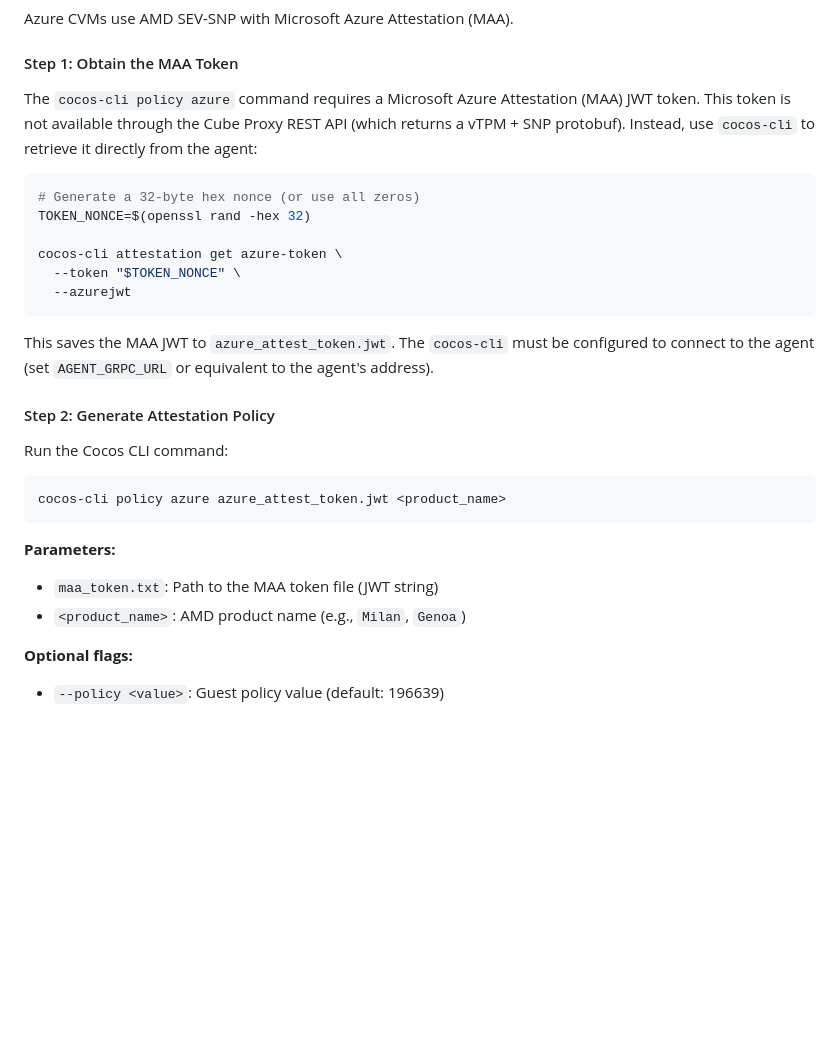
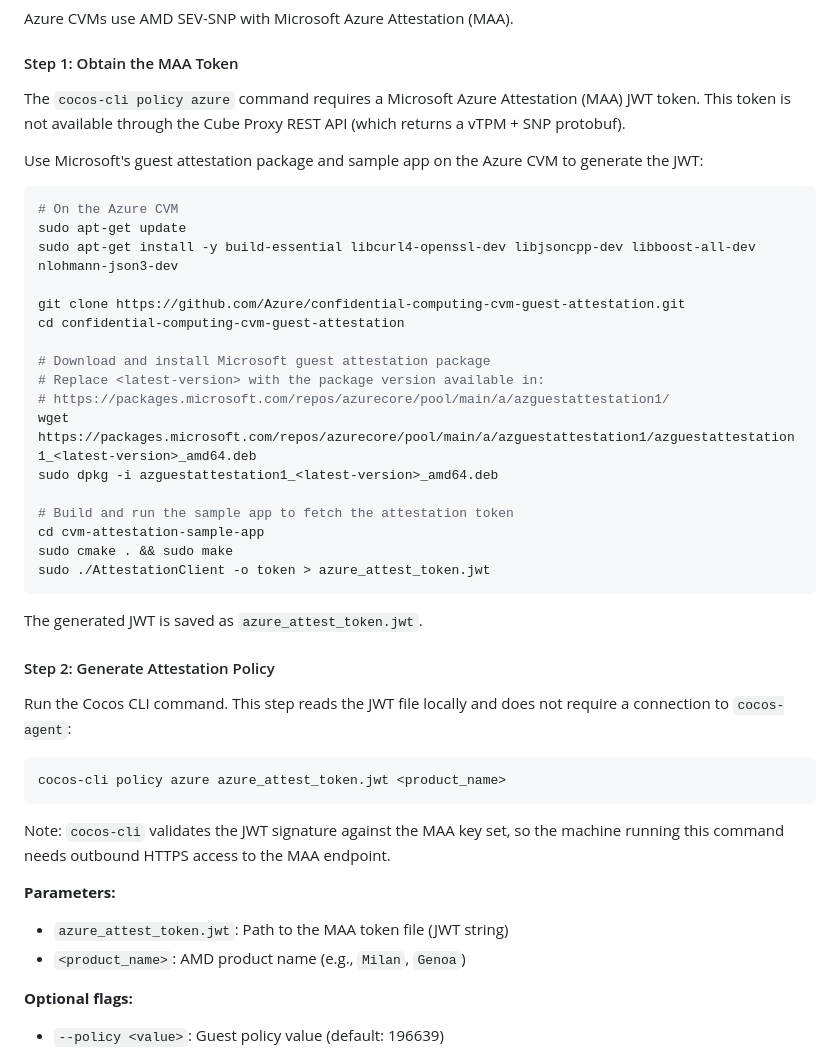
Before and after one commit to ultravioletrs/cube, a Markdown page: agent/workflows/attestation-policy.md, the part around the change. Rendered like a GitHub page; blank space fills up the shorter version.

Commit message:
Update docs
Signed-off-by: WashingtonKK <washingtonkigan@gmail.com>

````diff
--- a/agent/workflows/attestation-policy.md
+++ b/agent/workflows/attestation-policy.md
@@ -126,29 +126,44 @@ Azure CVMs use AMD SEV-SNP with Microsoft Azure Attestation (MAA).
 
 #### Step 1: Obtain the MAA Token
 
-The `cocos-cli policy azure` command requires a Microsoft Azure Attestation (MAA) JWT token. This token is not available through the Cube Proxy REST API (which returns a vTPM + SNP protobuf). Instead, use `cocos-cli` to retrieve it directly from the agent:
+The `cocos-cli policy azure` command requires a Microsoft Azure Attestation (MAA) JWT token. This token is not available through the Cube Proxy REST API (which returns a vTPM + SNP protobuf).
+
+Use Microsoft's guest attestation package and sample app on the Azure CVM to generate the JWT:
 
 ```bash
-# Generate a 32-byte hex nonce (or use all zeros)
-TOKEN_NONCE=$(openssl rand -hex 32)
+# On the Azure CVM
+sudo apt-get update
+sudo apt-get install -y build-essential libcurl4-openssl-dev libjsoncpp-dev libboost-all-dev nlohmann-json3-dev
 
-cocos-cli attestation get azure-token \
-  --token "$TOKEN_NONCE" \
-  --azurejwt
+git clone https://github.com/Azure/confidential-computing-cvm-guest-attestation.git
+cd confidential-computing-cvm-guest-attestation
+
+# Download and install Microsoft guest attestation package
+# Replace <latest-version> with the package version available in:
+# https://packages.microsoft.com/repos/azurecore/pool/main/a/azguestattestation1/
+wget https://packages.microsoft.com/repos/azurecore/pool/main/a/azguestattestation1/azguestattestation1_<latest-version>_amd64.deb
+sudo dpkg -i azguestattestation1_<latest-version>_amd64.deb
+
+# Build and run the sample app to fetch the attestation token
+cd cvm-attestation-sample-app
+sudo cmake . && sudo make
+sudo ./AttestationClient -o token > azure_attest_token.jwt
 ```
 
-This saves the MAA JWT to `azure_attest_token.jwt`. The `cocos-cli` must be configured to connect to the agent (set `AGENT_GRPC_URL` or equivalent to the agent's address).
+The generated JWT is saved as `azure_attest_token.jwt`.
 
 #### Step 2: Generate Attestation Policy
 
-Run the Cocos CLI command:
+Run the Cocos CLI command. This step reads the JWT file locally and does not require a connection to `cocos-agent`:
 
 ```bash
 cocos-cli policy azure azure_attest_token.jwt <product_name>
 ```
 
+Note: `cocos-cli` validates the JWT signature against the MAA key set, so the machine running this command needs outbound HTTPS access to the MAA endpoint.
+
 **Parameters:**
-- `maa_token.txt`: Path to the MAA token file (JWT string)
+- `azure_attest_token.jwt`: Path to the MAA token file (JWT string)
 - `<product_name>`: AMD product name (e.g., `Milan`, `Genoa`)
 
 **Optional flags:**
````
